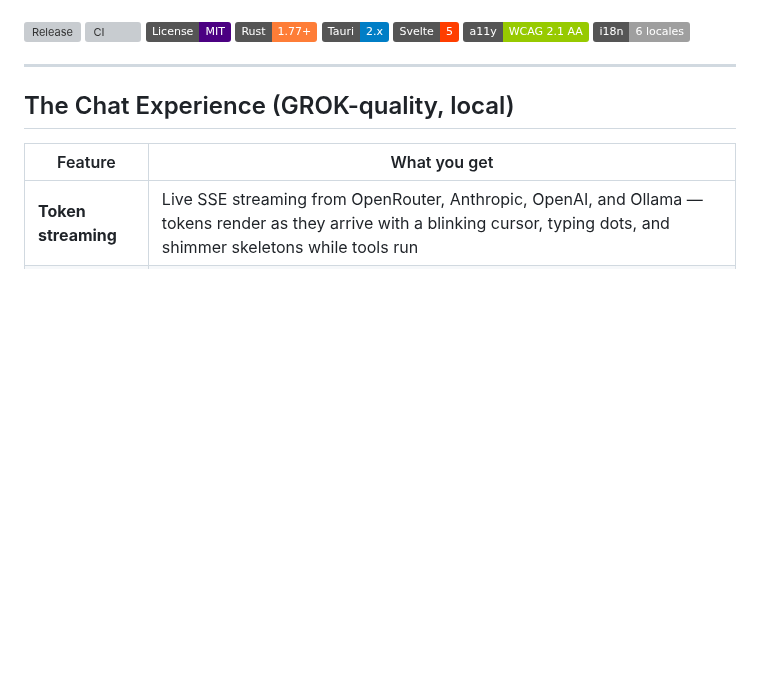
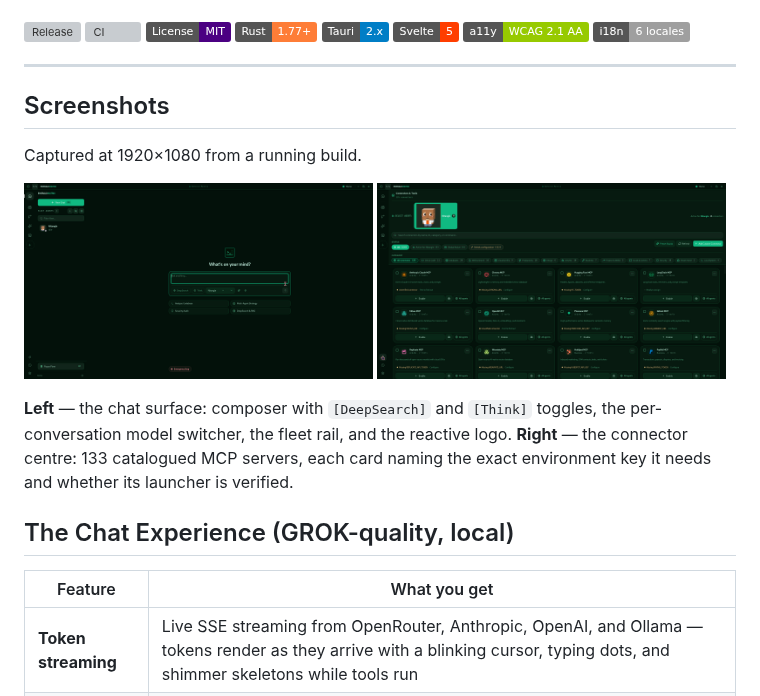
Before and after one commit to AetherRavyn/RAVENBOT, a Markdown page: README.md, the part around the change. Drawn GitHub-style; pictures changed too: docs/media/chat.png (added), docs/media/connectors.png (added); badges without logos; blank space fills up the shorter version; grey boxes are pictures that could not be loaded.

Commit message:
docs: screenshot the chat surface and the connector centre
Two captures at 1920x1080 from a running build, so the README shows the
app rather than describing it: the chat surface (composer with the
DeepSearch/Think toggles, model switcher, fleet rail, reactive logo) and
the connector centre (133 catalogued MCP servers with status and category
filters, and per-card scope, verified-launcher state and the exact env key
each server needs).

Taken from the current source rather than the published 0.2.0 assets,
because the logo and theme in those predate the theme work.

```diff
--- a/README.md
+++ b/README.md
@@ -14,6 +14,15 @@ Each bot has an identity, a model, a skill set, a memory, a sandboxed computer,
 ![i18n](https://img.shields.io/badge/i18n-6%20locales-lightgrey.svg)
 
 ---
+
+## Screenshots
+
+Captured at 1920×1080 from a running build.
+
+<img src="docs/media/chat.png" alt="The RAVENBOT chat surface: composer with DeepSearch and Think toggles, per-conversation model switcher, fleet rail listing the agent, and the reactive logo" width="49%"> <img src="docs/media/connectors.png" alt="Connectors and Tools: 133 catalogued MCP connectors with status and category filters, and per-card scope, verified-launcher state and missing-key hints" width="49%">
+
+**Left** — the chat surface: composer with `[DeepSearch]` and `[Think]` toggles, the per-conversation model switcher, the fleet rail, and the reactive logo.
+**Right** — the connector centre: 133 catalogued MCP servers, each card naming the exact environment key it needs and whether its launcher is verified.
 
 ## The Chat Experience (GROK-quality, local)
 
```
